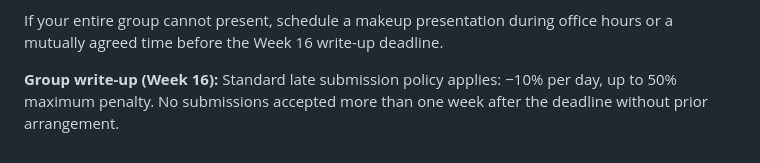
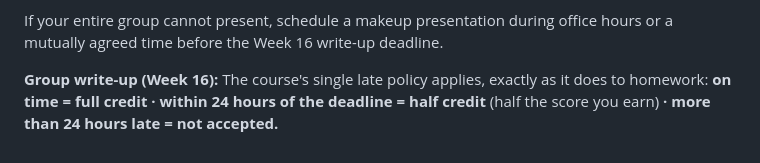
Before and after one commit to nu-mktg/marketing-analytics, a Markdown page: student/sprint_student_guide.md, the part around the change. Rendered like a GitHub page.

```diff
--- a/student/sprint_student_guide.md
+++ b/student/sprint_student_guide.md
@@ -214,5 +214,6 @@ If your entire group cannot present, schedule a makeup presentation during offic
 or a mutually agreed time before the Week 16 write-up deadline.
 
 **Group write-up (Week 16):**
-Standard late submission policy applies: −10% per day, up to 50% maximum penalty.
-No submissions accepted more than one week after the deadline without prior arrangement.
+The course's single late policy applies, exactly as it does to homework:
+**on time = full credit · within 24 hours of the deadline = half credit** (half the score
+you earn) **· more than 24 hours late = not accepted.**
```
Also changed, not shown: lecture_notes/lecture_00_introduction.md (+8 -1 lines).
